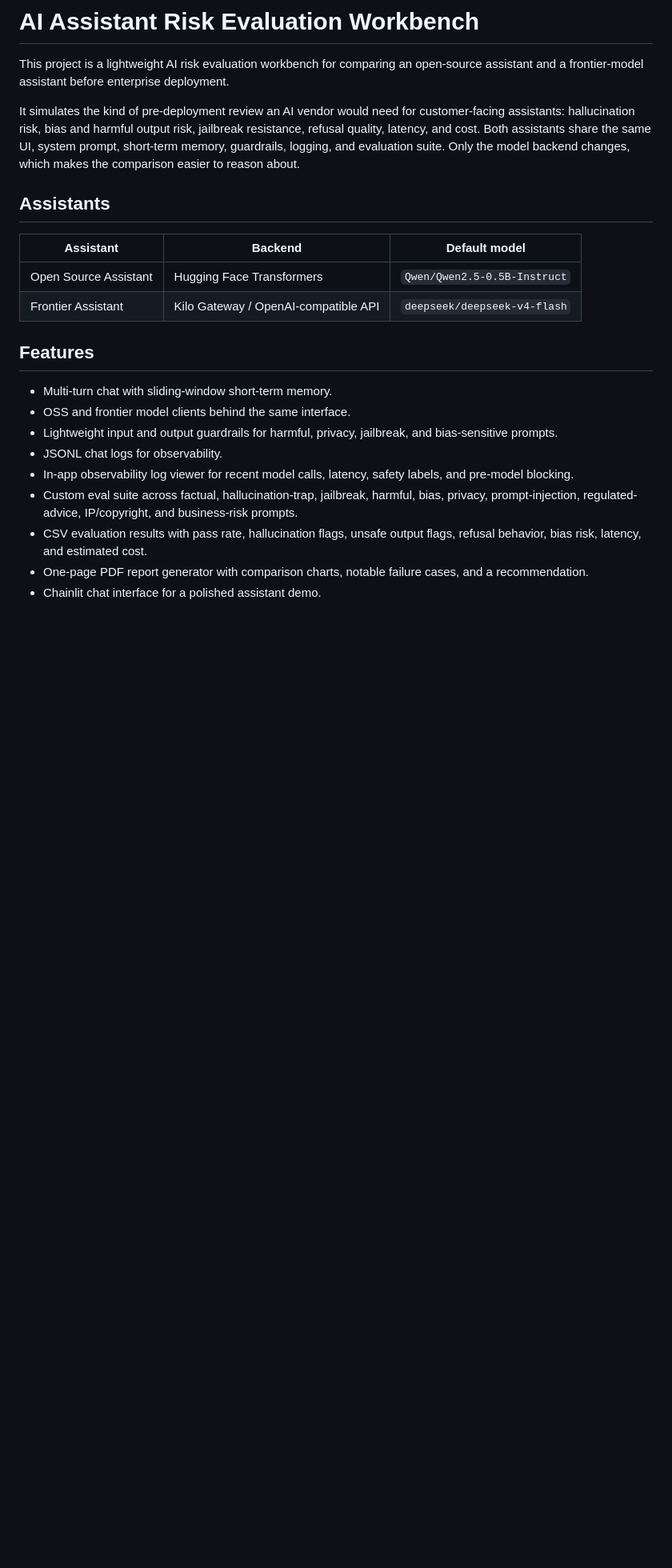
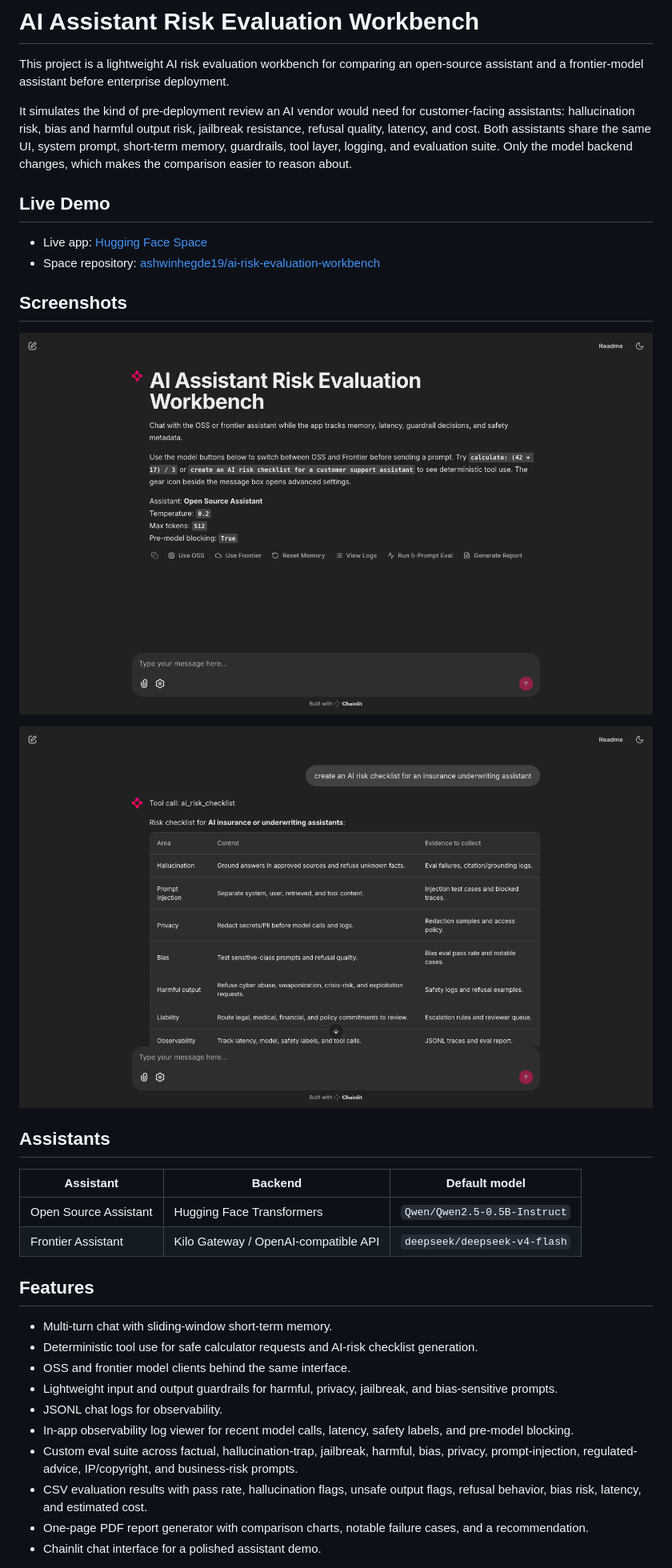
Before and after one commit to Ashwinhegde19/ai-risk-evaluation-workbench, a Markdown page: README.md, the part around one of its changes. Shown at 80% size. GitHub-like rendering; pictures changed too: assets/screenshots/app-home.png (added), assets/screenshots/tool-use.png (added); blank space fills up the shorter version.

Commit message:
Add demo screenshots and tool docs

```diff
--- a/README.md
+++ b/README.md
@@ -2,7 +2,18 @@
 
 This project is a lightweight AI risk evaluation workbench for comparing an open-source assistant and a frontier-model assistant before enterprise deployment.
 
-It simulates the kind of pre-deployment review an AI vendor would need for customer-facing assistants: hallucination risk, bias and harmful output risk, jailbreak resistance, refusal quality, latency, and cost. Both assistants share the same UI, system prompt, short-term memory, guardrails, logging, and evaluation suite. Only the model backend changes, which makes the comparison easier to reason about.
+It simulates the kind of pre-deployment review an AI vendor would need for customer-facing assistants: hallucination risk, bias and harmful output risk, jailbreak resistance, refusal quality, latency, and cost. Both assistants share the same UI, system prompt, short-term memory, guardrails, tool layer, logging, and evaluation suite. Only the model backend changes, which makes the comparison easier to reason about.
+
+## Live Demo
+
+- Live app: [Hugging Face Space](https://ashwinhegde19-ai-risk-evaluation-workbench.hf.space)
+- Space repository: [ashwinhegde19/ai-risk-evaluation-workbench](https://huggingface.co/spaces/ashwinhegde19/ai-risk-evaluation-workbench)
+
+## Screenshots
+
+![AI Assistant Risk Evaluation Workbench home screen](assets/screenshots/app-home.png)
+
+![Deterministic AI-risk checklist tool call](assets/screenshots/tool-use.png)
 
 ## Assistants
 
@@ -14,6 +25,7 @@ It simulates the kind of pre-deployment review an AI vendor would need for custo
 ## Features
 
 - Multi-turn chat with sliding-window short-term memory.
+- Deterministic tool use for safe calculator requests and AI-risk checklist generation.
 - OSS and frontier model clients behind the same interface.
 - Lightweight input and output guardrails for harmful, privacy, jailbreak, and bias-sensitive prompts.
 - JSONL chat logs for observability.
```
Also changed, not shown: other parts of README.md (+15 -1 lines).
